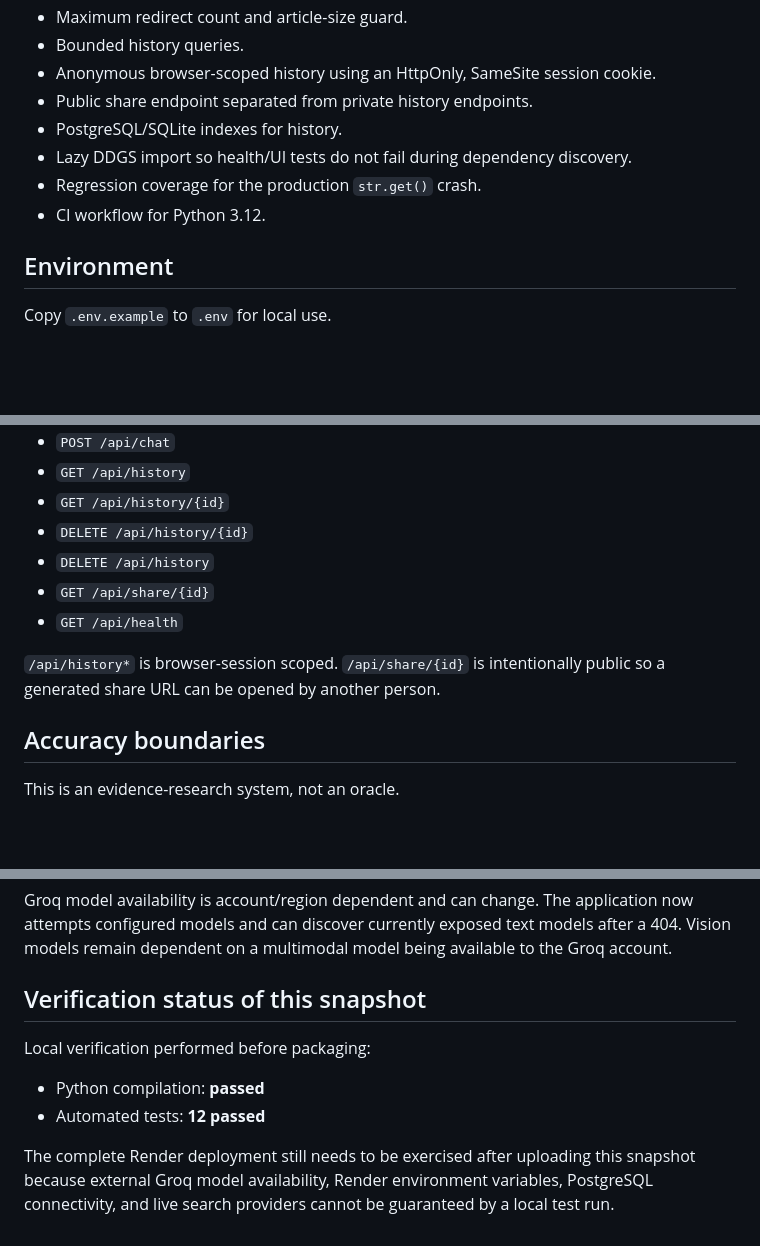
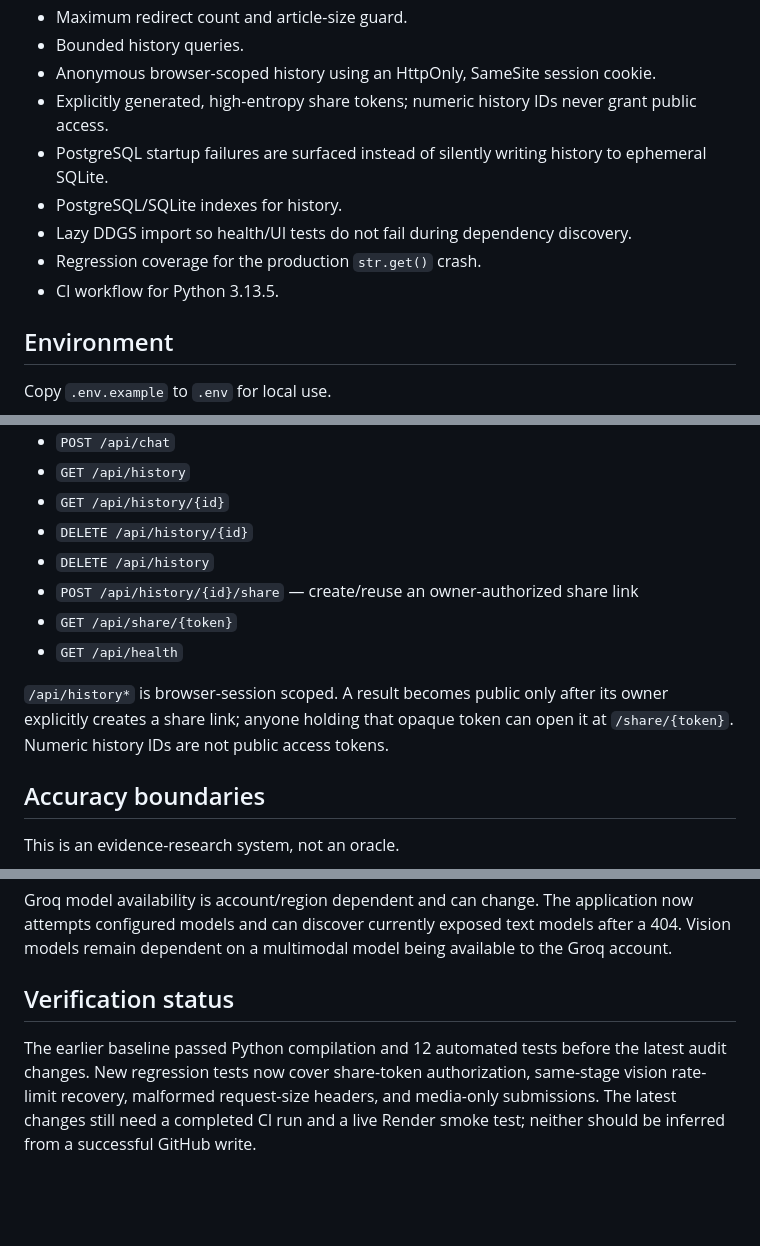
Before and after one commit to arjun939201/FactCheckBot, a Markdown page: README.md, 3 parts joined by grey strips. Rendered like a GitHub page; blank space fills up the shorter version.

Commit message:
Document secure sharing, database behavior, and audit verification status

```diff
--- a/README.md
+++ b/README.md
@@ -70,11 +70,12 @@ Uploaded binaries are processed in memory and are not retained as permanent file
 - Maximum redirect count and article-size guard.
 - Bounded history queries.
 - Anonymous browser-scoped history using an HttpOnly, SameSite session cookie.
-- Public share endpoint separated from private history endpoints.
+- Explicitly generated, high-entropy share tokens; numeric history IDs never grant public access.
+- PostgreSQL startup failures are surfaced instead of silently writing history to ephemeral SQLite.
 - PostgreSQL/SQLite indexes for history.
 - Lazy DDGS import so health/UI tests do not fail during dependency discovery.
 - Regression coverage for the production `str.get()` crash.
-- CI workflow for Python 3.12.
+- CI workflow for Python 3.13.5.
 
 ## Environment
 
@@ -158,10 +159,11 @@ For production, set `CORS_ORIGINS` and `ALLOWED_HOSTS` to the actual allowed ori
 - `GET /api/history/{id}`
 - `DELETE /api/history/{id}`
 - `DELETE /api/history`
-- `GET /api/share/{id}`
+- `POST /api/history/{id}/share` — create/reuse an owner-authorized share link
+- `GET /api/share/{token}`
 - `GET /api/health`
 
-`/api/history*` is browser-session scoped. `/api/share/{id}` is intentionally public so a generated share URL can be opened by another person.
+`/api/history*` is browser-session scoped. A result becomes public only after its owner explicitly creates a share link; anyone holding that opaque token can open it at `/share/{token}`. Numeric history IDs are not public access tokens.
 
 ## Accuracy boundaries
 
@@ -178,11 +180,6 @@ This is an evidence-research system, not an oracle.
 
 Groq model availability is account/region dependent and can change. The application now attempts configured models and can discover currently exposed text models after a 404. Vision models remain dependent on a multimodal model being available to the Groq account.
 
-## Verification status of this snapshot
+## Verification status
 
-Local verification performed before packaging:
-
-- Python compilation: **passed**
-- Automated tests: **12 passed**
-
-The complete Render deployment still needs to be exercised after uploading this snapshot because external Groq model availability, Render environment variables, PostgreSQL connectivity, and live search providers cannot be guaranteed by a local test run.
+The earlier baseline passed Python compilation and 12 automated tests before the latest audit changes. New regression tests now cover share-token authorization, same-stage vision rate-limit recovery, malformed request-size headers, and media-only submissions. The latest changes still need a completed CI run and a live Render smoke test; neither should be inferred from a successful GitHub write.
```
